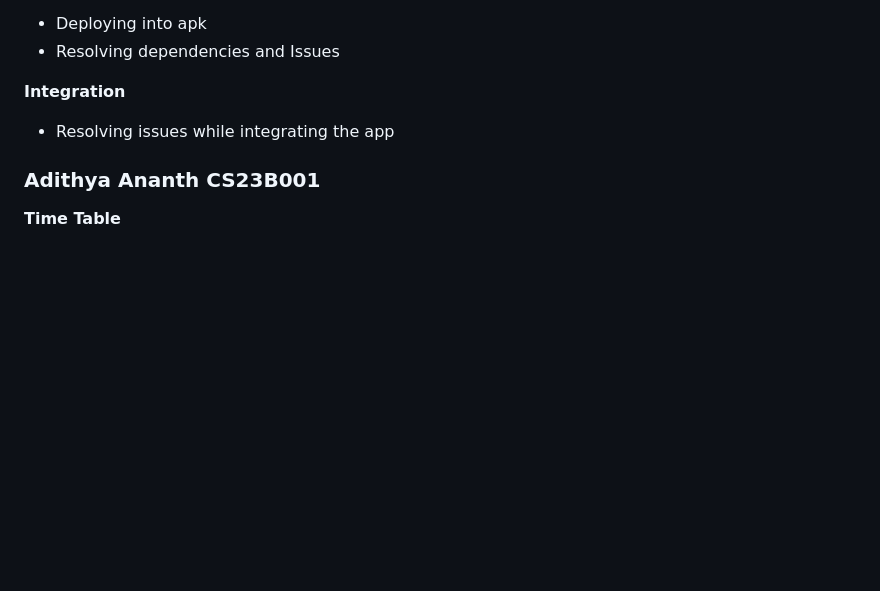
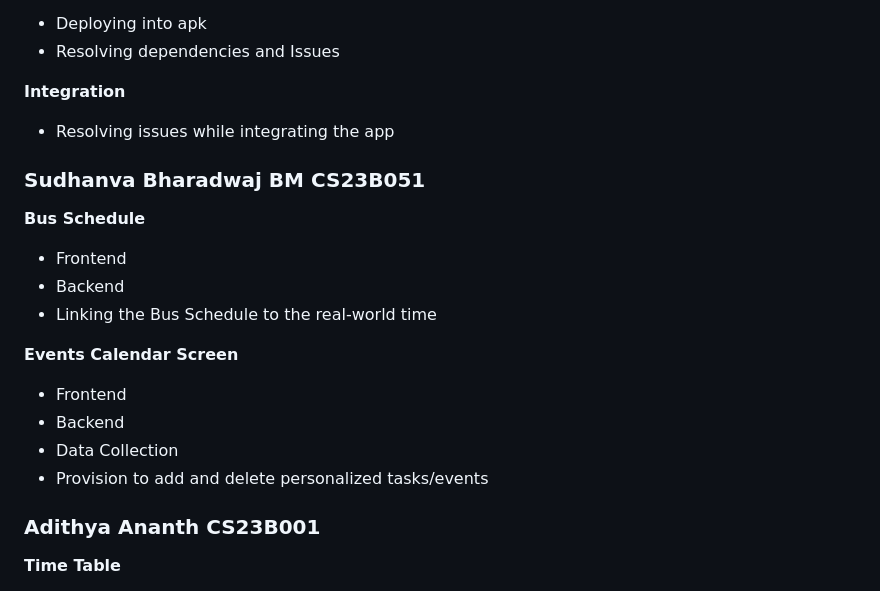
Before and after one commit to Jai-Pradeep/iittp-integrated, a Markdown page: README.md, the part around the change. Drawn GitHub-style; blank space fills up the shorter version.

```diff
--- a/README.md
+++ b/README.md
@@ -238,6 +238,19 @@ The Challenge:
 **Integration**
 - Resolving issues while integrating the app
 
+### **Sudhanva Bharadwaj BM   CS23B051**
+**Bus Schedule**
+- Frontend
+- Backend
+- Linking the Bus Schedule to the real-world time
+
+**Events Calendar Screen**
+- Frontend
+- Backend
+- Data Collection
+- Provision to add and delete personalized tasks/events
+
+
 ### **Adithya Ananth  CS23B001**
 **Time Table**
 - Frontend
```
